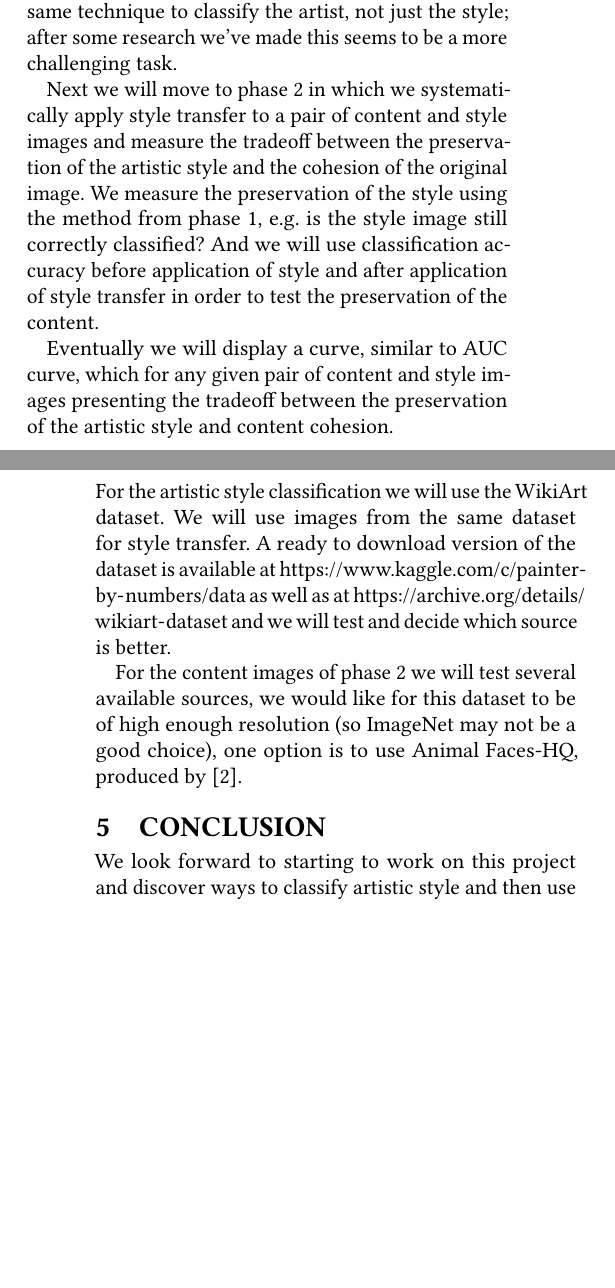
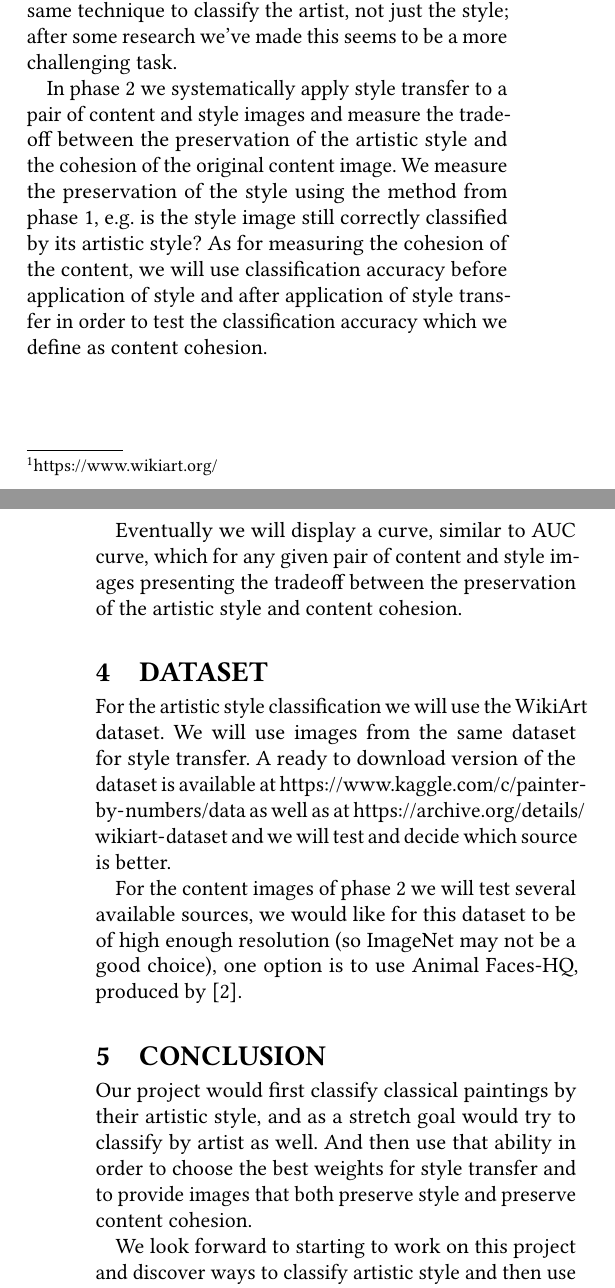
Before and after one commit to rantav/cs7643DL-project, a LaTeX paper (doc/proposal/proposal.tex): two parts of the columns of pages 1 and 2 of 2, joined at a grey line, cut so that both start at the same text, the shorter picture padded with empty space. Compiled offline with pdfLaTeX.

Commit message:
Update the proposal

```diff
--- a/doc/proposal/proposal.tex
+++ b/doc/proposal/proposal.tex
@@ -184,13 +184,14 @@ As a stretch goal we would also like to try to use the same technique to classif
 the artist, not just the style; after some research we've made this seems to be
 a more challenging task.
 
-Next we will move to phase 2 in which we systematically apply style transfer to a
+In phase 2 we systematically apply style transfer to a
 pair of content and style images and measure the tradeoff between the preservation
-of the artistic style and the cohesion of the original image.
+of the artistic style and the cohesion of the original content image.
 We measure the preservation of the style using the method from phase 1, e.g. is the
-style image still correctly classified?
-And we will use classification accuracy before application of style and after application
-of style transfer in order to test the preservation of the content.
+style image still correctly classified by its artistic style?
+As for measuring the cohesion of the content, we will use classification accuracy
+before application of style and after application of style transfer in order to
+test the classification accuracy which we define as content cohesion.
 
 Eventually we will display a curve, similar to AUC curve, which for any given pair
 of content and style images
@@ -208,6 +209,11 @@ for this dataset to be of high enough resolution (so ImageNet may not be a good
 one option is to use Animal Faces-HQ, produced by \cite{choi2020starganv2}.
 
 \section{Conclusion}
+Our project would first classify classical paintings by their artistic style, and as a
+stretch goal would try to classify by artist as well.
+And then use that ability in order to choose the best weights for style transfer and
+to provide images that both preserve style and preserve content cohesion.
+
 We look forward to starting to work on this project and discover ways to classify
 artistic style and then use this result in order to automatically tune the weights
 parameters of the style transfer algorithm.
```
Also changed, not shown: doc/proposal/proposal.pdf.
